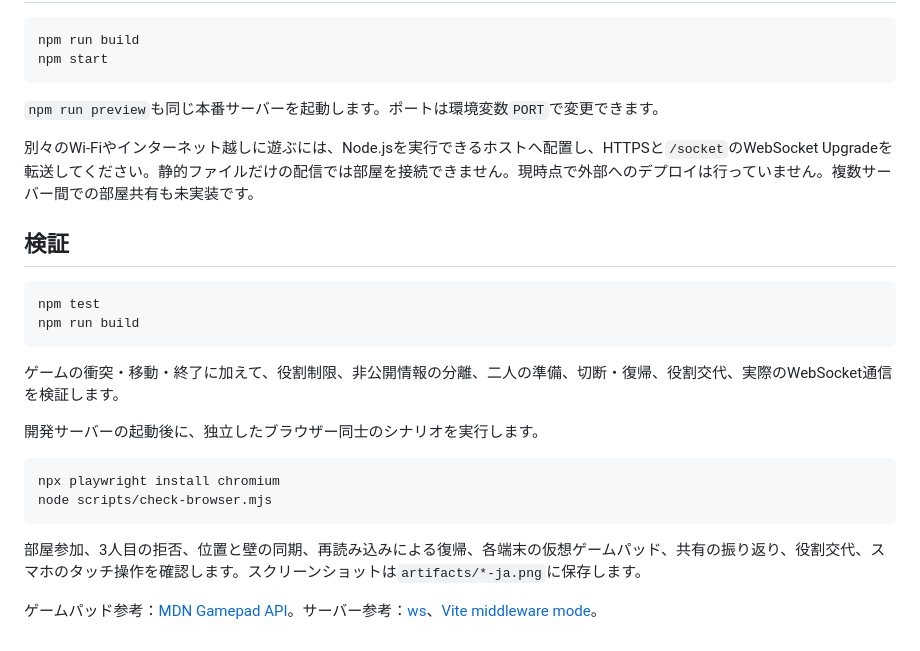
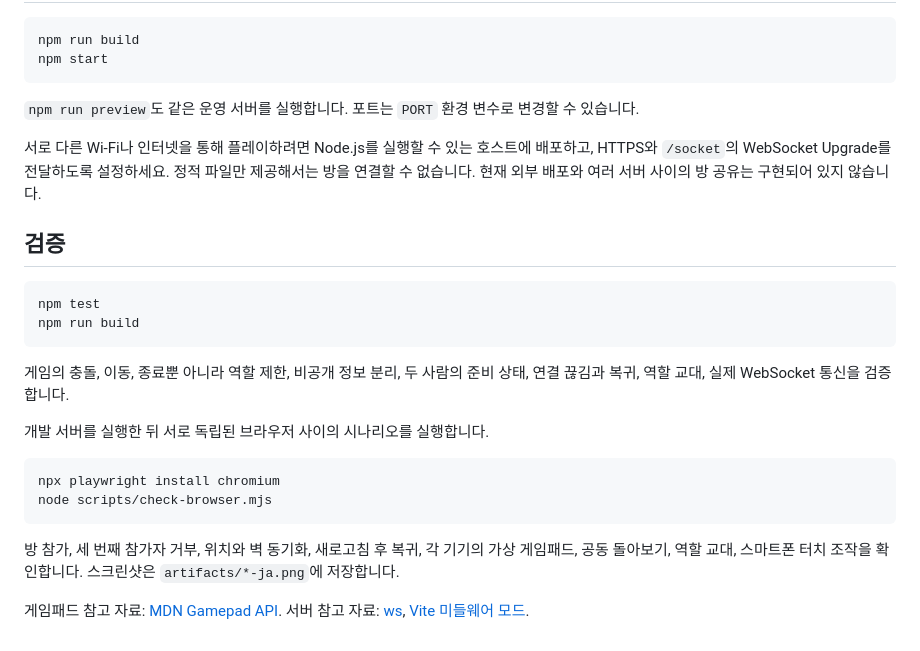
Before and after one commit to mixtugu/sonyCFI, a Markdown page: README.md, the part around one of its changes. Drawn GitHub-style.

````diff
--- a/README.md
+++ b/README.md
@@ -72,26 +72,26 @@ npm run build
 npm start
 ```
 
-`npm run preview`も同じ本番サーバーを起動します。ポートは環境変数`PORT`で変更できます。
+`npm run preview`도 같은 운영 서버를 실행합니다. 포트는 `PORT` 환경 변수로 변경할 수 있습니다.
 
-別々のWi-Fiやインターネット越しに遊ぶには、Node.jsを実行できるホストへ配置し、HTTPSと`/socket`のWebSocket Upgradeを転送してください。静的ファイルだけの配信では部屋を接続できません。現時点で外部へのデプロイは行っていません。複数サーバー間での部屋共有も未実装です。
+서로 다른 Wi-Fi나 인터넷을 통해 플레이하려면 Node.js를 실행할 수 있는 호스트에 배포하고, HTTPS와 `/socket`의 WebSocket Upgrade를 전달하도록 설정하세요. 정적 파일만 제공해서는 방을 연결할 수 없습니다. 현재 외부 배포와 여러 서버 사이의 방 공유는 구현되어 있지 않습니다.
 
-## 検証
+## 검증
 
 ```sh
 npm test
 npm run build
 ```
 
-ゲームの衝突・移動・終了に加えて、役割制限、非公開情報の分離、二人の準備、切断・復帰、役割交代、実際のWebSocket通信を検証します。
+게임의 충돌, 이동, 종료뿐 아니라 역할 제한, 비공개 정보 분리, 두 사람의 준비 상태, 연결 끊김과 복귀, 역할 교대, 실제 WebSocket 통신을 검증합니다.
 
-開発サーバーの起動後に、独立したブラウザー同士のシナリオを実行します。
+개발 서버를 실행한 뒤 서로 독립된 브라우저 사이의 시나리오를 실행합니다.
 
 ```sh
 npx playwright install chromium
 node scripts/check-browser.mjs
 ```
 
-部屋参加、3人目の拒否、位置と壁の同期、再読み込みによる復帰、各端末の仮想ゲームパッド、共有の振り返り、役割交代、スマホのタッチ操作を確認します。スクリーンショットは`artifacts/*-ja.png`に保存します。
+방 참가, 세 번째 참가자 거부, 위치와 벽 동기화, 새로고침 후 복귀, 각 기기의 가상 게임패드, 공동 돌아보기, 역할 교대, 스마트폰 터치 조작을 확인합니다. 스크린샷은 `artifacts/*-ja.png`에 저장합니다.
 
-ゲームパッド参考：[MDN Gamepad API](https://developer.mozilla.org/en-US/docs/Web/API/Gamepad_API/Using_the_Gamepad_API)。サーバー参考：[ws](https://github.com/websockets/ws)、[Vite middleware mode](https://vite.dev/config/server-options#server-middlewaremode)。
+게임패드 참고 자료: [MDN Gamepad API](https://developer.mozilla.org/en-US/docs/Web/API/Gamepad_API/Using_the_Gamepad_API). 서버 참고 자료: [ws](https://github.com/websockets/ws), [Vite 미들웨어 모드](https://vite.dev/config/server-options#server-middlewaremode).
````
Also changed, not shown: other parts of README.md (+33 -33 lines).
